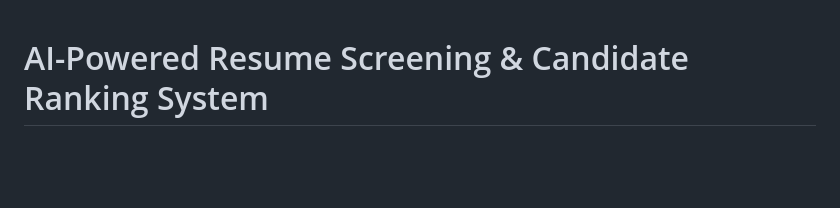
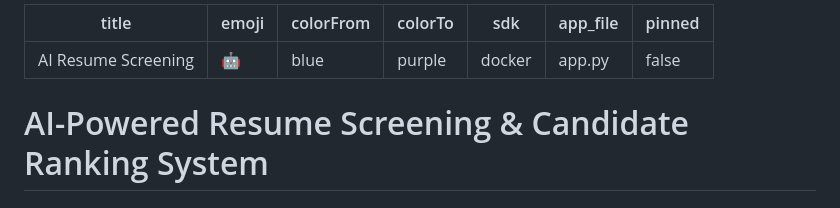
Before and after one commit to Aryan-404Error-Portfolio/AI-Resume-Screening-System, a Markdown page: README.md, the part around the change. GitHub-like rendering; blank space fills up the shorter version.

Commit message:
Add Hugging Face Spaces config

```diff
--- a/README.md
+++ b/README.md
@@ -1,3 +1,13 @@
+---
+title: AI Resume Screening
+emoji: 🤖
+colorFrom: blue
+colorTo: purple
+sdk: docker
+app_file: app.py
+pinned: false
+---
+
 # AI-Powered Resume Screening & Candidate Ranking System
 
 ## Overview
```
